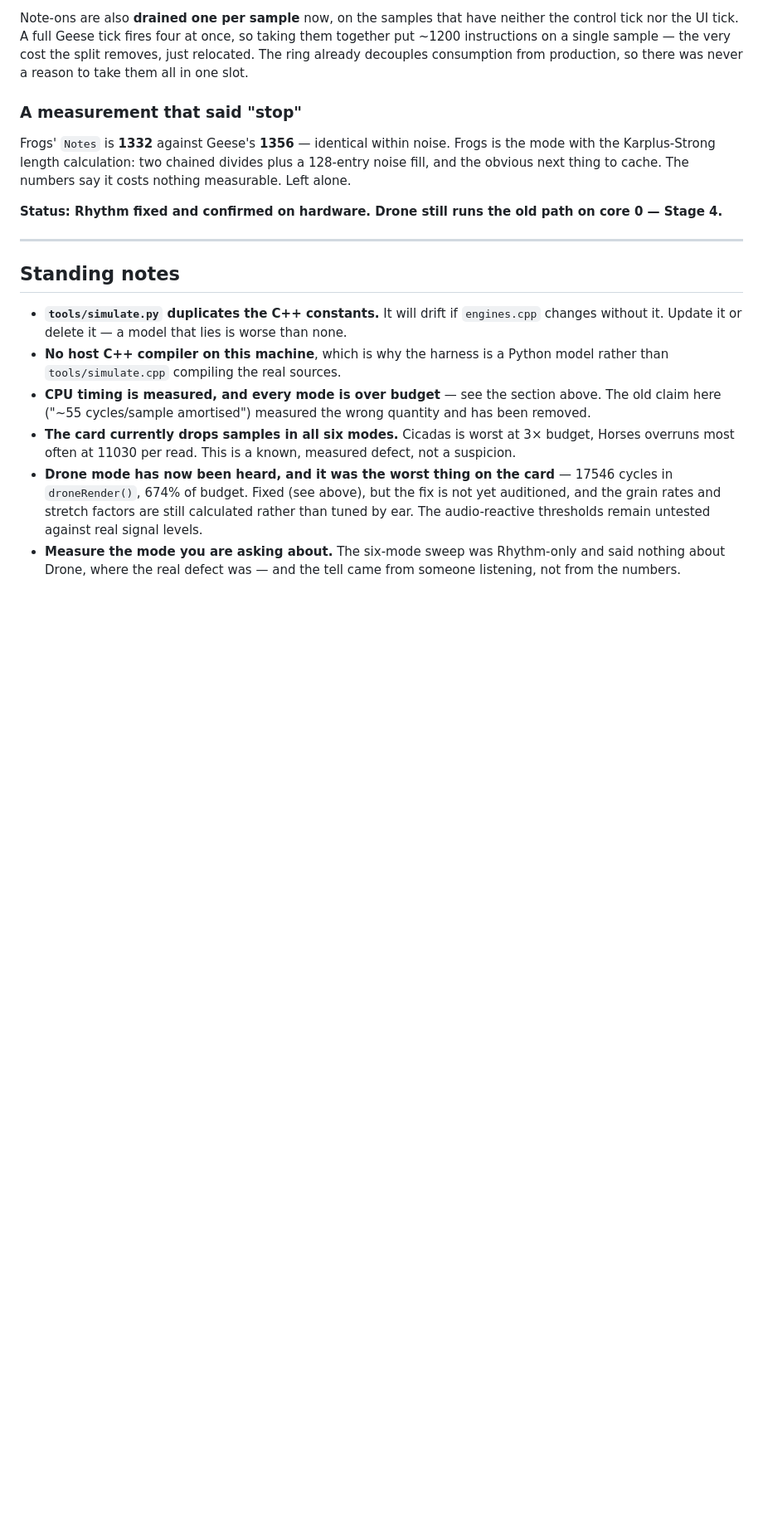
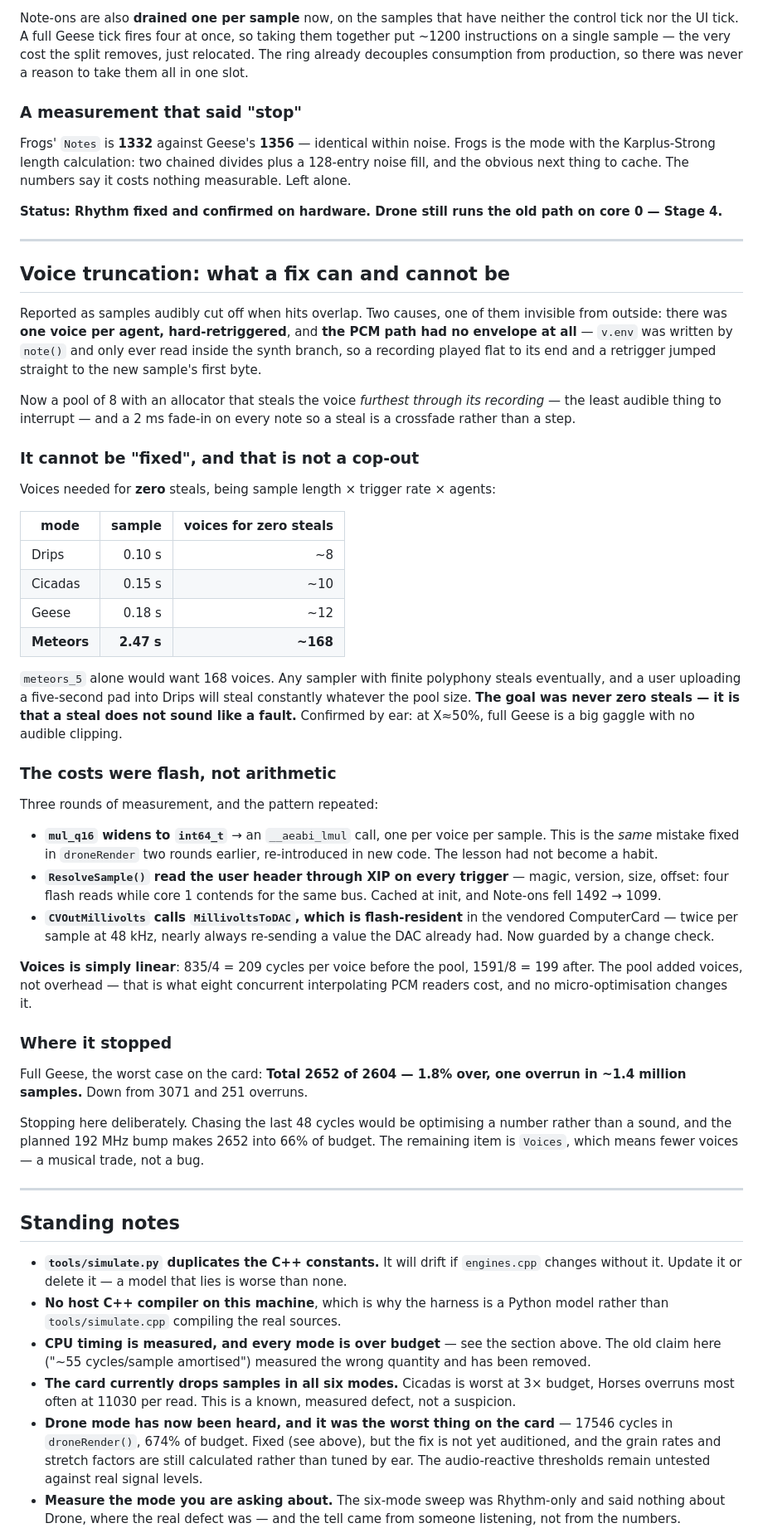
Before and after one commit to uglifruit/WorkshopBio, a Markdown page: docs/DEVLOG.md, the part around the change. Shown at 83% size. Rendered like a GitHub page; blank space fills up the shorter version.

Commit message:
Step 1 done: one overrun in 1.4 million samples, and a note on why that is enough
Full Geese, the worst case on the card: Total 3071 -> 2652, overruns 251 -> 1.
That is 1.8% over budget at the absolute peak, or one late sample in roughly 1.4
million.

Stopping here deliberately. The remaining 48 cycles are in Voices, which is
linear in voice count - 209 cycles each before the pool, 199 after - so the only
lever left is FEWER VOICES, and that is a musical trade rather than a bug. The
planned 192MHz bump turns 2652 into 66% of budget, which is the honest place for
this to be solved.

Recorded in the devlog: the three costs were all FLASH, not arithmetic. mul_q16
widening to an __aeabi_lmul call (the same mistake fixed in droneRender two
rounds earlier and re-introduced in new code), ResolveSample reading the user
header through XIP on every trigger, and CVOutMillivolts calling a
flash-resident MillivoltsToDAC twice per sample. Caching and change-guarding
those was worth ~400 cycles.

Also recorded why truncation cannot be eliminated: zero steals would need ~168
voices for meteors_5 at 2.47s. The goal is that a steal does not SOUND like a
fault, which the 2ms fade-in and most-played-voice stealing achieve - confirmed
by ear at X~50%.

Co-Authored-By: Claude Opus 5 <noreply@anthropic.com>

```diff
--- a/docs/DEVLOG.md
+++ b/docs/DEVLOG.md
@@ -842,6 +842,65 @@ on core 0 — Stage 4.**
 
 ---
 
+## Voice truncation: what a fix can and cannot be
+
+Reported as samples audibly cut off when hits overlap. Two causes, one of them
+invisible from outside: there was **one voice per agent, hard-retriggered**, and
+**the PCM path had no envelope at all** — `v.env` was written by `note()` and only
+ever read inside the synth branch, so a recording played flat to its end and a
+retrigger jumped straight to the new sample's first byte.
+
+Now a pool of 8 with an allocator that steals the voice *furthest through its
+recording* — the least audible thing to interrupt — and a 2 ms fade-in on every
+note so a steal is a crossfade rather than a step.
+
+### It cannot be "fixed", and that is not a cop-out
+
+Voices needed for **zero** steals, being sample length × trigger rate × agents:
+
+| mode | sample | voices for zero steals |
+|------|-------:|----------------------:|
+| Drips | 0.10 s | ~8 |
+| Cicadas | 0.15 s | ~10 |
+| Geese | 0.18 s | ~12 |
+| **Meteors** | **2.47 s** | **~168** |
+
+`meteors_5` alone would want 168 voices. Any sampler with finite polyphony steals
+eventually, and a user uploading a five-second pad into Drips will steal
+constantly whatever the pool size. **The goal was never zero steals — it is that a
+steal does not sound like a fault.** Confirmed by ear: at X≈50%, full Geese is a
+big gaggle with no audible clipping.
+
+### The costs were flash, not arithmetic
+
+Three rounds of measurement, and the pattern repeated:
+
+- **`mul_q16` widens to `int64_t`** → an `__aeabi_lmul` call, one per voice per
+  sample. This is the *same* mistake fixed in `droneRender` two rounds earlier,
+  re-introduced in new code. The lesson had not become a habit.
+- **`ResolveSample()` read the user header through XIP on every trigger** — magic,
+  version, size, offset: four flash reads while core 1 contends for the same bus.
+  Cached at init, and Note-ons fell 1492 → 1099.
+- **`CVOutMillivolts` calls `MillivoltsToDAC`, which is flash-resident** in the
+  vendored ComputerCard — twice per sample at 48 kHz, nearly always re-sending a
+  value the DAC already had. Now guarded by a change check.
+
+**Voices is simply linear**: 835/4 = 209 cycles per voice before the pool,
+1591/8 = 199 after. The pool added voices, not overhead — that is what eight
+concurrent interpolating PCM readers cost, and no micro-optimisation changes it.
+
+### Where it stopped
+
+Full Geese, the worst case on the card: **Total 2652 of 2604 — 1.8% over, one
+overrun in ~1.4 million samples.** Down from 3071 and 251 overruns.
+
+Stopping here deliberately. Chasing the last 48 cycles would be optimising a
+number rather than a sound, and the planned 192 MHz bump makes 2652 into 66% of
+budget. The remaining item is `Voices`, which means fewer voices — a musical
+trade, not a bug.
+
+---
+
 ## Standing notes
 
 - **`tools/simulate.py` duplicates the C++ constants.** It will drift if
```
